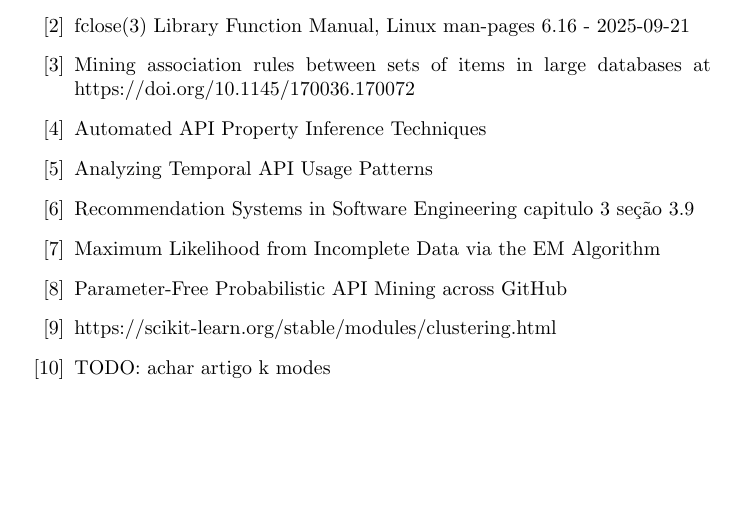
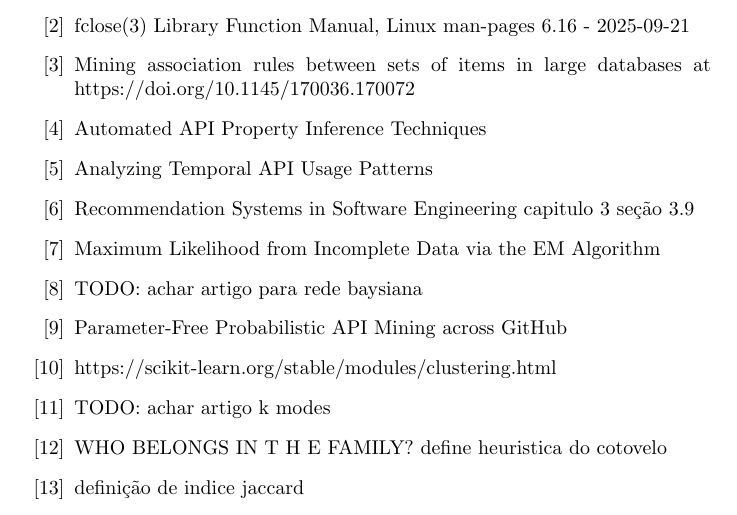
Before and after one commit to AndreTells/tcc, a LaTeX document (relatorio/source.tex, which reads relatorio/references.tex): part of page 11 of 11, cut so that both start at the same text, the shorter picture padded with empty space. Compiled offline with pdfLaTeX.

Commit message:
registered new references

```diff
--- a/relatorio/references.tex
+++ b/relatorio/references.tex
@@ -13,11 +13,17 @@
   Recommendation Systems in Software Engineering capitulo 3 seção 3.9
   \bibitem{maximum_likelihood_from_incomplete_data_via_the_em_algorithm}
   Maximum Likelihood from Incomplete Data via the EM Algorithm
+  \bibitem{bayesian_network}
+  TODO: achar artigo para rede baysiana
   \bibitem{probabilistic_api_miner}
   Parameter-Free Probabilistic API Mining across GitHub
   \bibitem{scikit_clustering_docs}
   https://scikit-learn.org/stable/modules/clustering.html
   \bibitem{k_modes_article}
   TODO: achar artigo k modes
+  \bibitem{elbow}
+  WHO BELONGS IN T H E FAMILY? define heuristica do cotovelo
+  \bibitem{jaccard}
+  definição de indice jaccard
 
 \end{thebibliography}
```
